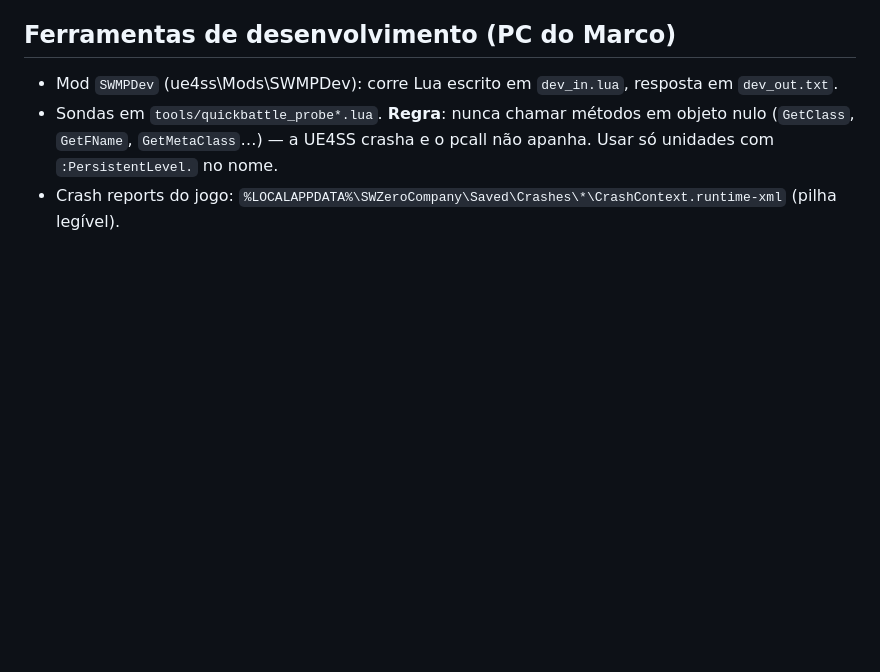
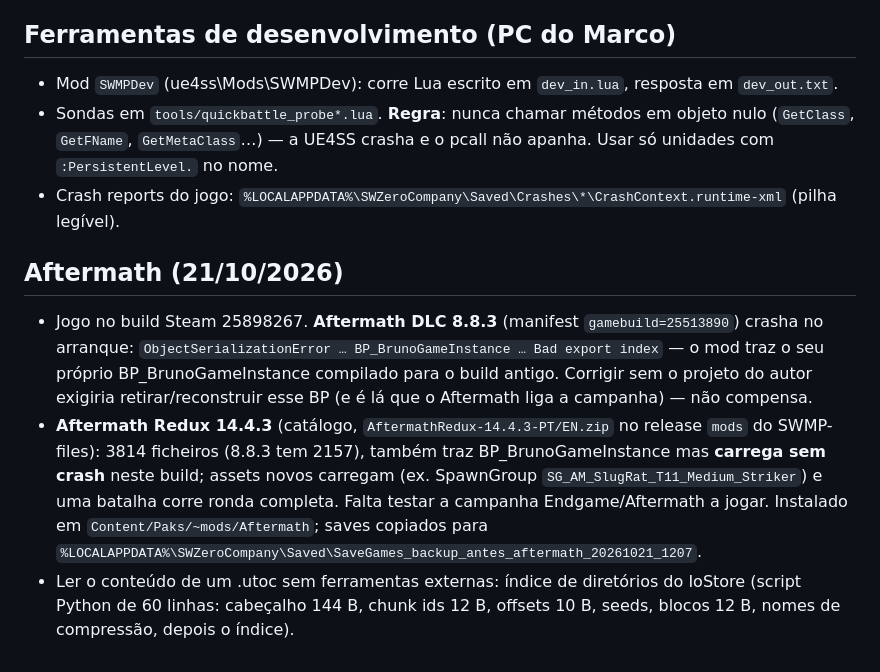
Before and after one commit to MI7DEV/SWMP, a Markdown page: docs/PROXIMOS_PASSOS.md, the part around the change. GitHub-like rendering; blank space fills up the shorter version.

Commit message:
docs: Aftermath — 8.8.3 incompatível com o build atual, Redux 14.4.3 carrega e funciona em combate
Co-Authored-By: Claude Opus 5.5 <noreply@anthropic.com>

```diff
--- a/docs/PROXIMOS_PASSOS.md
+++ b/docs/PROXIMOS_PASSOS.md
@@ -108,3 +108,16 @@
 - Sondas em `tools/quickbattle_probe*.lua`. **Regra**: nunca chamar métodos em objeto nulo (`GetClass`,
   `GetFName`, `GetMetaClass`…) — a UE4SS crasha e o pcall não apanha. Usar só unidades com `:PersistentLevel.` no nome.
 - Crash reports do jogo: `%LOCALAPPDATA%\SWZeroCompany\Saved\Crashes\*\CrashContext.runtime-xml` (pilha legível).
+
+## Aftermath (21/10/2026)
+- Jogo no build Steam 25898267. **Aftermath DLC 8.8.3** (manifest `gamebuild=25513890`) crasha no arranque:
+  `ObjectSerializationError … BP_BrunoGameInstance … Bad export index` — o mod traz o seu próprio BP_BrunoGameInstance
+  compilado para o build antigo. Corrigir sem o projeto do autor exigiria retirar/reconstruir esse BP (e é lá que o
+  Aftermath liga a campanha) — não compensa.
+- **Aftermath Redux 14.4.3** (catálogo, `AftermathRedux-14.4.3-PT/EN.zip` no release `mods` do SWMP-files): 3814 ficheiros
+  (8.8.3 tem 2157), também traz BP_BrunoGameInstance mas **carrega sem crash** neste build; assets novos carregam
+  (ex. SpawnGroup `SG_AM_SlugRat_T11_Medium_Striker`) e uma batalha corre ronda completa. Falta testar a campanha
+  Endgame/Aftermath a jogar. Instalado em `Content/Paks/~mods/Aftermath`; saves copiados para
+  `%LOCALAPPDATA%\SWZeroCompany\Saved\SaveGames_backup_antes_aftermath_20261021_1207`.
+- Ler o conteúdo de um .utoc sem ferramentas externas: índice de diretórios do IoStore (script Python de 60 linhas:
+  cabeçalho 144 B, chunk ids 12 B, offsets 10 B, seeds, blocos 12 B, nomes de compressão, depois o índice).
```
